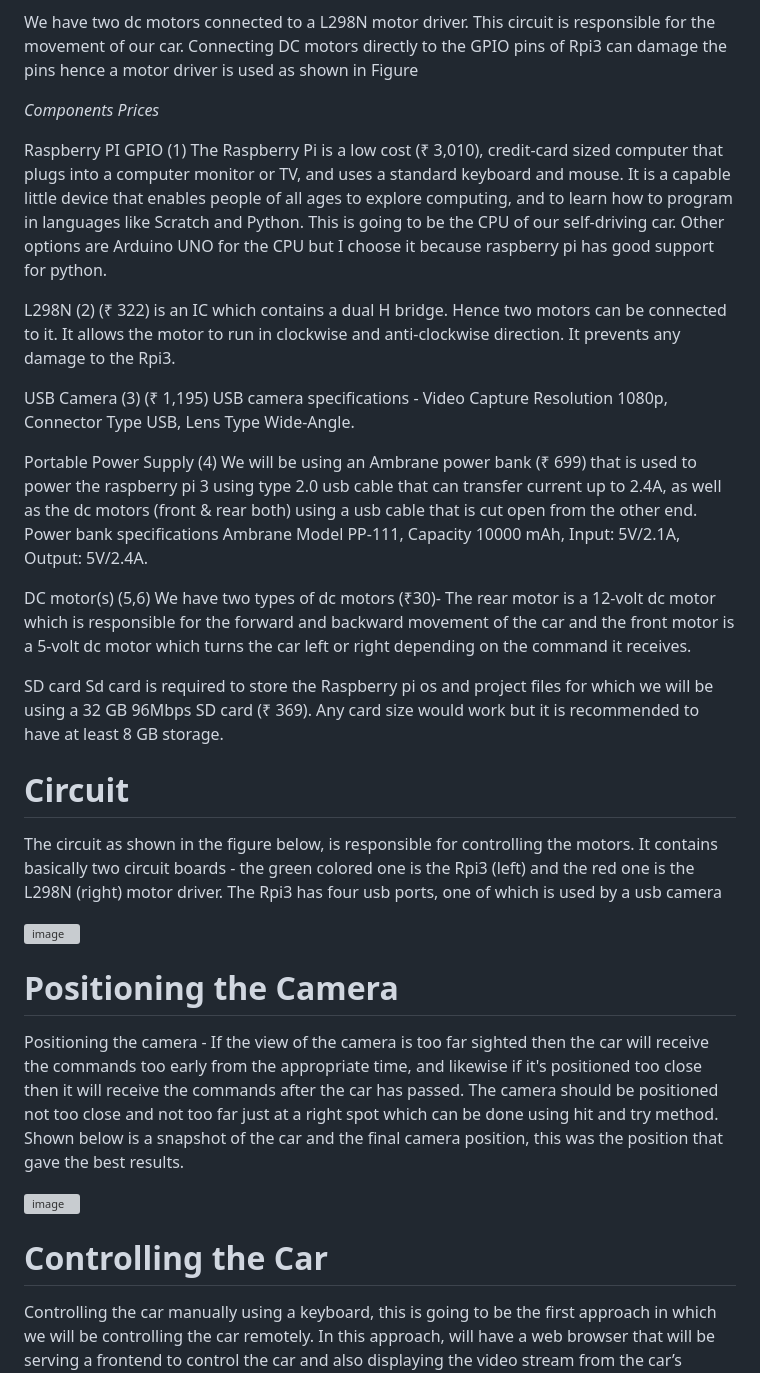
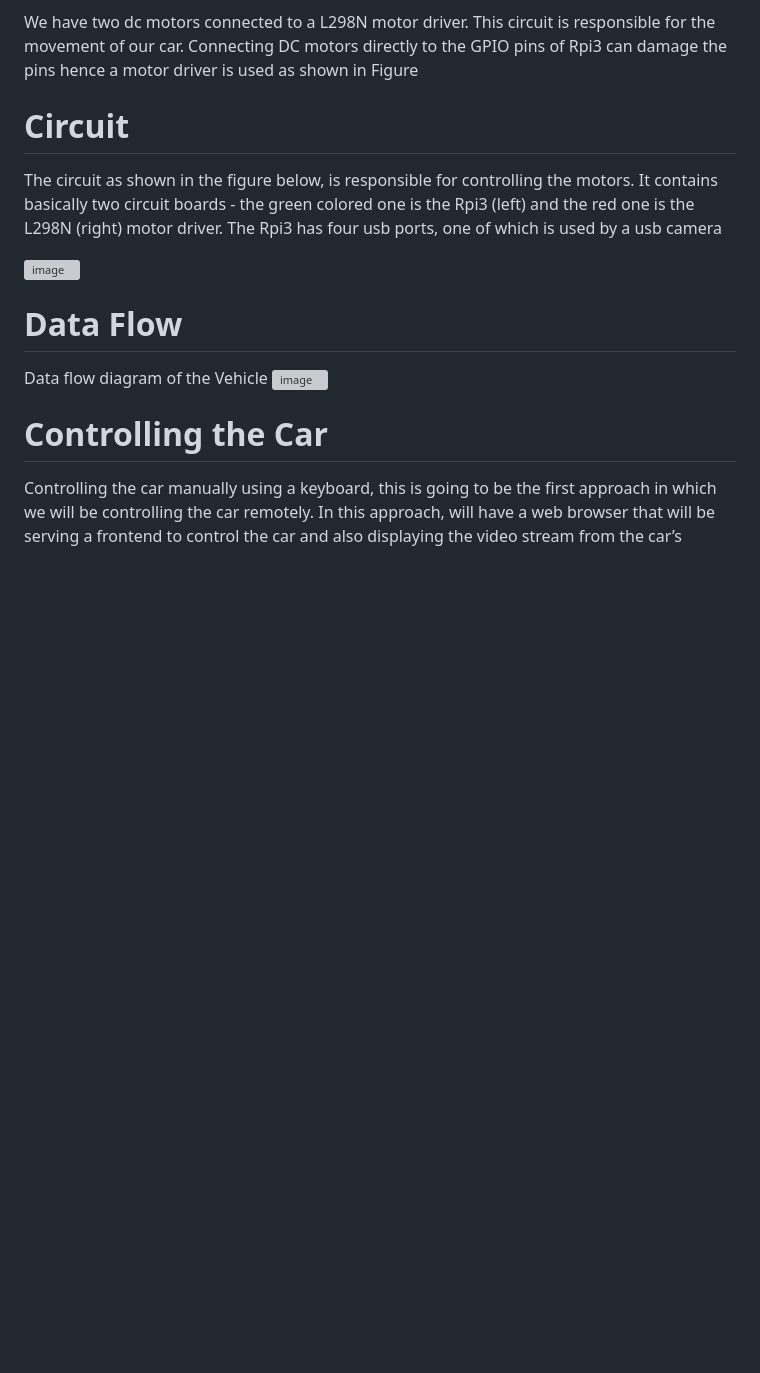
Before and after one commit to amaanabbasi/projectpi, a Markdown page: README.md, the part around one of its changes. Rendered like a GitHub page; blank space fills up the shorter version; grey boxes are pictures that could not be loaded.

```diff
--- a/README.md
+++ b/README.md
@@ -15,19 +15,6 @@ Raspberry pi 3 or Rpi3 will be the main component of the project and it can be c
 
 We have two dc motors connected to a L298N motor driver. This circuit is responsible for the movement of our car. Connecting DC motors directly to the GPIO pins of Rpi3 can damage the pins hence a motor driver  is used as shown in Figure
 
-*Components Prices*
-
-Raspberry PI GPIO (1) The Raspberry Pi is a low cost (₹ 3,010), credit-card sized computer that plugs into a computer monitor or TV, and uses a standard keyboard and mouse. It is a capable little device that enables people of all ages to explore computing, and to learn how to program in languages like Scratch and Python. This is going to be the CPU of our self-driving car. Other options are Arduino UNO for the CPU but I choose it because raspberry pi has good support for python.
-
-L298N (2) (₹ 322) is an IC which contains a dual H bridge. Hence two motors can be connected to it. It allows the motor to run in clockwise and anti-clockwise direction. It prevents any damage to the Rpi3.
-
-USB Camera (3) (₹ 1,195) USB camera specifications - Video Capture Resolution 1080p, Connector Type USB, Lens Type  Wide-Angle.
-
-Portable Power Supply (4) We will be using an Ambrane power bank (₹ 699) that is used to power the raspberry pi 3 using type 2.0 usb cable that can transfer current up to 2.4A,  as well as the dc motors (front & rear both) using a usb cable that is cut open from the other end. Power bank specifications Ambrane Model PP-111, Capacity 10000 mAh, Input: 5V/2.1A, Output: 5V/2.4A.
-
-DC motor(s) (5,6) We have two types of dc motors (₹30)- The rear motor is a 12-volt dc motor which is responsible for the forward and backward movement of the car and the front motor is a 5-volt dc motor which turns the car left or right depending on the command it receives.
-
-SD card Sd card is required to store the Raspberry pi os and project files for which we will be using a 32 GB 96Mbps SD card (₹ 369). Any card size would work but it is recommended to have at least 8 GB storage.
 
 # Circuit
 
@@ -36,12 +23,10 @@ The circuit as shown in the figure below, is responsible for controlling the mot
 ![image](https://user-images.githubusercontent.com/30196830/212731470-8c7b5550-860a-457d-9f0b-a7fe660f4ba8.png)
 
 
-# Positioning the Camera
+# Data Flow
 
-Positioning the camera - If the view of the camera is too far sighted then the car will receive the commands too early from the appropriate time, and likewise if it's positioned too close then it will receive the commands after the car has passed. The camera should be positioned not too close and not too far just at a right spot which can be done using hit and try method. Shown below is a snapshot of the car and the final camera position, this was the position that gave the best results.
-
-
-![image](https://user-images.githubusercontent.com/30196830/212731728-e127fd83-c59e-4a3f-8374-cf5a01df9145.png)
+Data flow diagram of the Vehicle
+![image](https://user-images.githubusercontent.com/30196830/212735119-1f6f48c3-6db7-42f1-bf1f-bf23b209aadd.png)
 
 
 # Controlling the Car
```
Also changed, not shown: other parts of README.md (+15 -0 lines).
